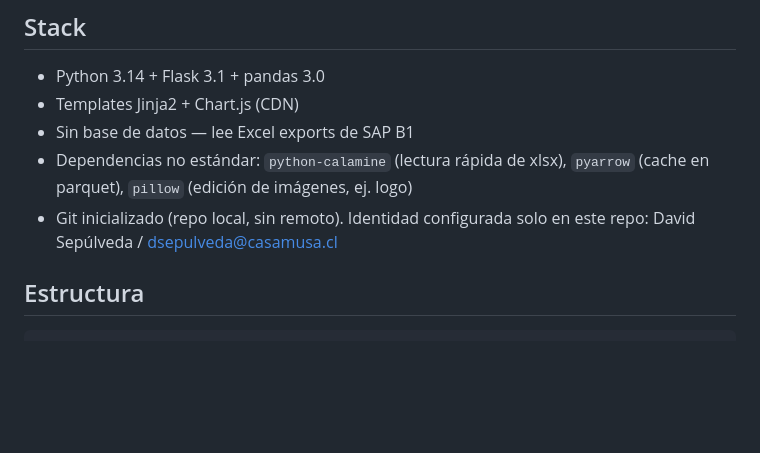
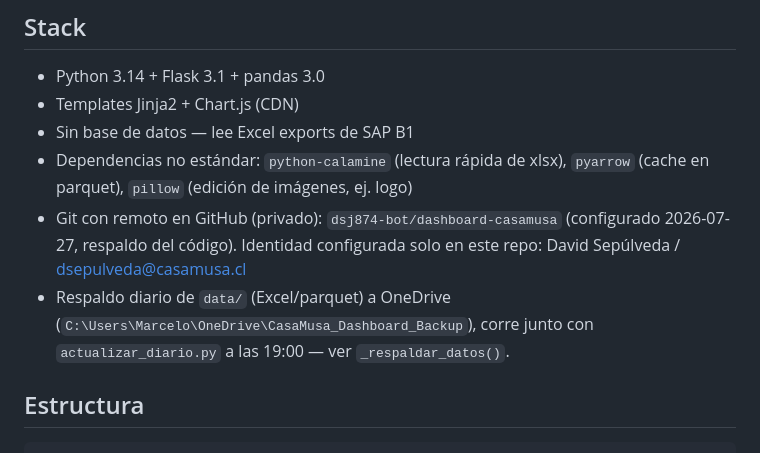
Before and after one commit to dsj874-bot/dashboard-casamusa, a Markdown page: CLAUDE.md, the part around the change. Drawn GitHub-style; blank space fills up the shorter version.

Commit message:
Documentar respaldos (GitHub remoto + OneDrive) en CLAUDE.md
Co-Authored-By: Claude Sonnet 5 <noreply@anthropic.com>

````diff
--- a/CLAUDE.md
+++ b/CLAUDE.md
@@ -6,8 +6,12 @@
 - Sin base de datos — lee Excel exports de SAP B1
 - Dependencias no estándar: `python-calamine` (lectura rápida de xlsx),
   `pyarrow` (cache en parquet), `pillow` (edición de imágenes, ej. logo)
-- Git inicializado (repo local, sin remoto). Identidad configurada solo
-  en este repo: David Sepúlveda / dsepulveda@casamusa.cl
+- Git con remoto en GitHub (privado): `dsj874-bot/dashboard-casamusa`
+  (configurado 2026-07-27, respaldo del código). Identidad configurada
+  solo en este repo: David Sepúlveda / dsepulveda@casamusa.cl
+- Respaldo diario de `data/` (Excel/parquet) a OneDrive
+  (`C:\Users\Marcelo\OneDrive\CasaMusa_Dashboard_Backup`), corre junto
+  con `actualizar_diario.py` a las 19:00 — ver `_respaldar_datos()`.
 
 ## Estructura
 ```
````
